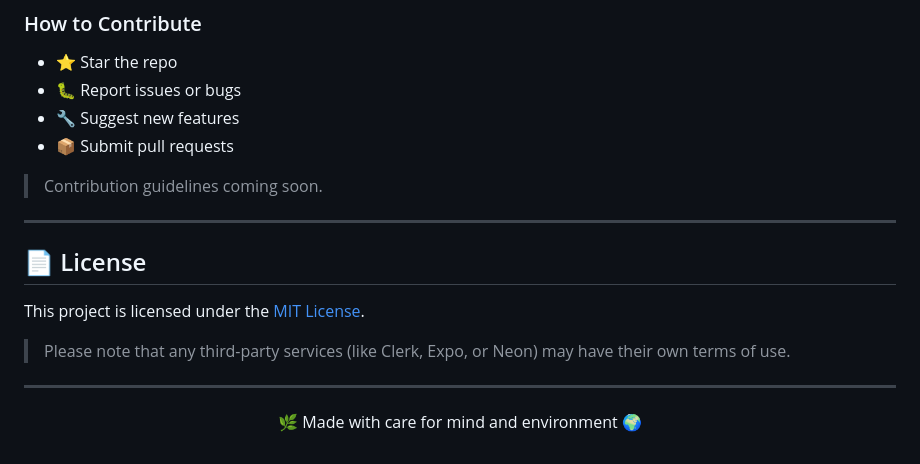
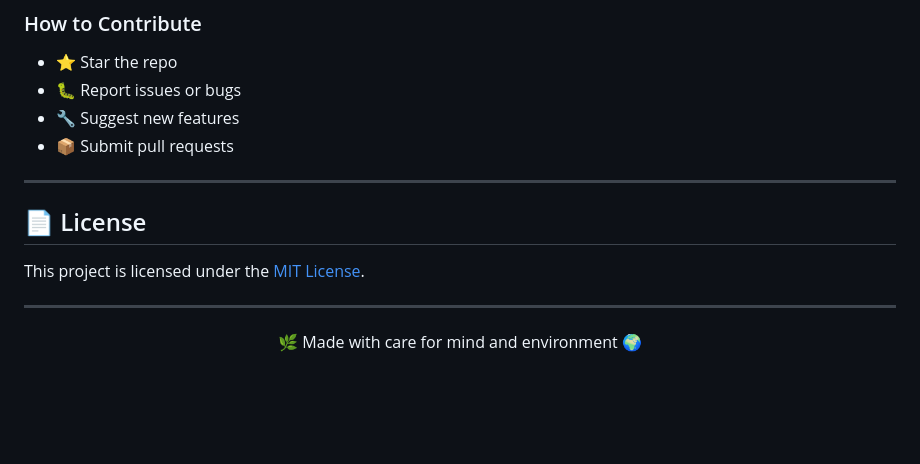
Before and after one commit to ledinhbach2k4/EnviroMental, a Markdown page: README.md, the part around the change. Drawn GitHub-style; blank space fills up the shorter version.

Commit message:
fix: remove unnecessary note about third-party services from README.md

```diff
--- a/README.md
+++ b/README.md
@@ -182,16 +182,12 @@ We welcome contributions from developers, designers, and researchers.
 * 🔧 Suggest new features
 * 📦 Submit pull requests
 
-> Contribution guidelines coming soon.
-
 ---
 
 ## 📄 License
 
 This project is licensed under the [MIT License](LICENSE).
 
-> Please note that any third-party services (like Clerk, Expo, or Neon) may have their own terms of use.
-
 ---
 
 <p align="center">🌿 Made with care for mind and environment 🌍</p>
```
